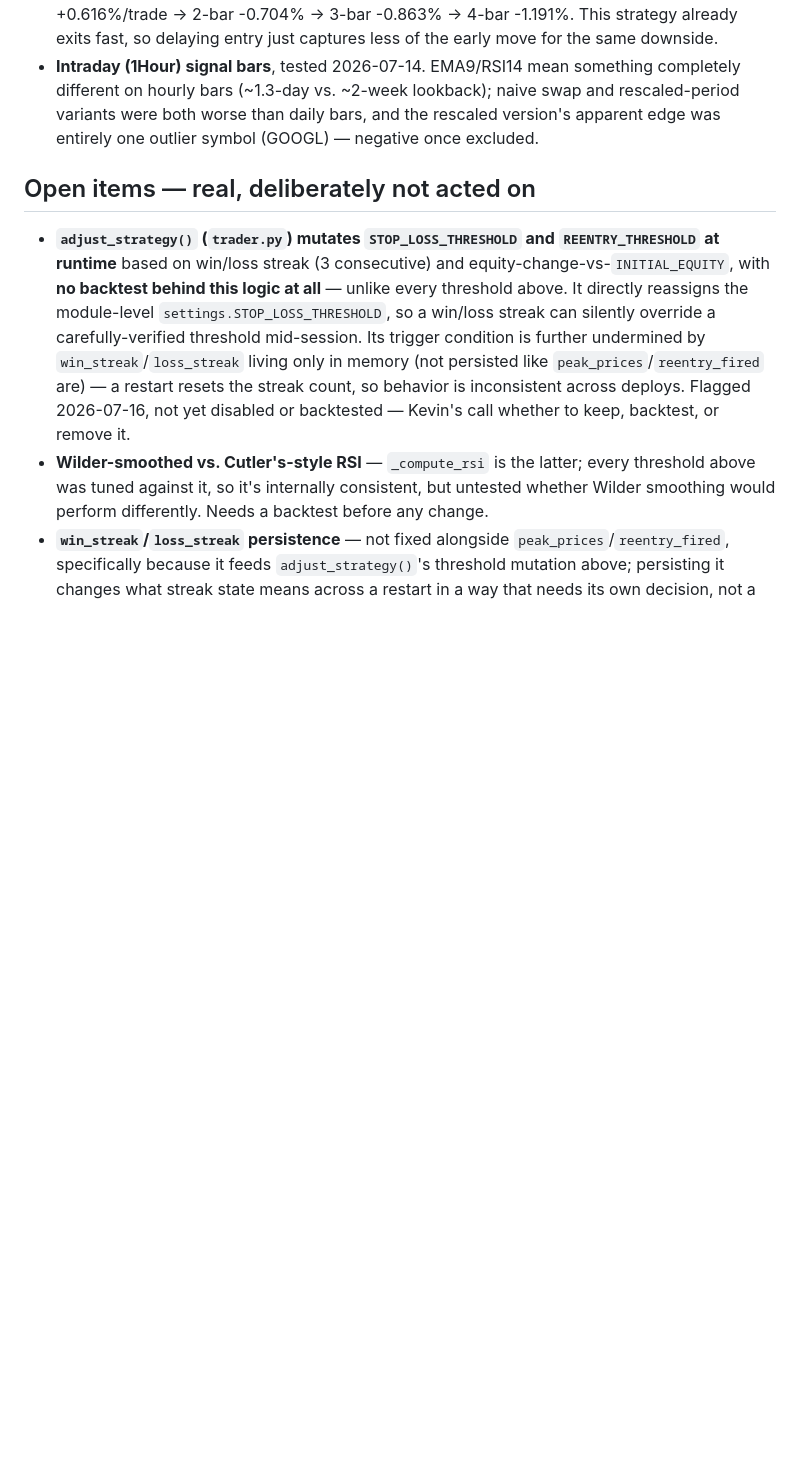
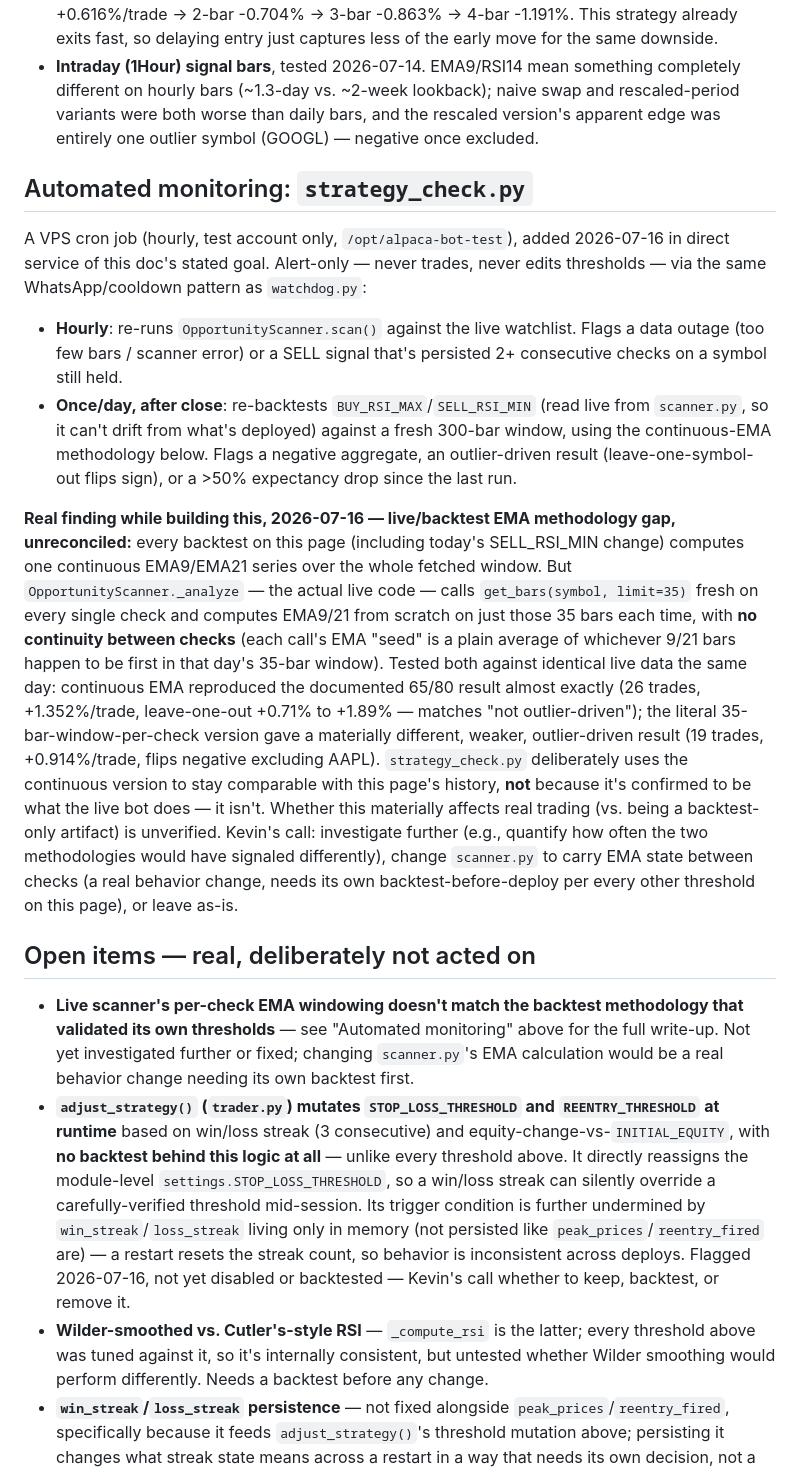
Before and after one commit to kevcanning2021/AlpacaTradingBot, a Markdown page: STRATEGY.md, the part around the change. Rendered like a GitHub page; blank space fills up the shorter version.

Commit message:
Document strategy_check.py and the live/backtest EMA methodology gap
STRATEGY.md and KNOWN_LIMITATIONS.md now describe the new hourly VPS
cron job, and flag as an open item that the live scanner recomputes
EMA9/21 from scratch on only the last 35 fetched bars every check,
with no continuity between checks -- unlike the continuous-EMA
methodology that validated the deployed thresholds.

```diff
--- a/STRATEGY.md
+++ b/STRATEGY.md
@@ -102,8 +102,53 @@ watchlist, using the exact live scanner logic:
   daily bars, and the rescaled version's apparent edge was entirely one
   outlier symbol (GOOGL) — negative once excluded.
 
+## Automated monitoring: `strategy_check.py`
+
+A VPS cron job (hourly, test account only, `/opt/alpaca-bot-test`), added
+2026-07-16 in direct service of this doc's stated goal. Alert-only —
+never trades, never edits thresholds — via the same WhatsApp/cooldown
+pattern as `watchdog.py`:
+
+- **Hourly**: re-runs `OpportunityScanner.scan()` against the live
+  watchlist. Flags a data outage (too few bars / scanner error) or a SELL
+  signal that's persisted 2+ consecutive checks on a symbol still held.
+- **Once/day, after close**: re-backtests `BUY_RSI_MAX`/`SELL_RSI_MIN`
+  (read live from `scanner.py`, so it can't drift from what's deployed)
+  against a fresh 300-bar window, using the continuous-EMA methodology
+  below. Flags a negative aggregate, an outlier-driven result
+  (leave-one-symbol-out flips sign), or a >50% expectancy drop since the
+  last run.
+
+**Real finding while building this, 2026-07-16 — live/backtest EMA
+methodology gap, unreconciled:** every backtest on this page (including
+today's SELL_RSI_MIN change) computes one continuous EMA9/EMA21 series
+over the whole fetched window. But `OpportunityScanner._analyze` — the
+actual live code — calls `get_bars(symbol, limit=35)` fresh on every
+single check and computes EMA9/21 from scratch on just those 35 bars each
+time, with **no continuity between checks** (each call's EMA "seed" is a
+plain average of whichever 9/21 bars happen to be first in that day's
+35-bar window). Tested both against identical live data the same day:
+continuous EMA reproduced the documented 65/80 result almost exactly (26
+trades, +1.352%/trade, leave-one-out +0.71% to +1.89% — matches
+"not outlier-driven"); the literal 35-bar-window-per-check version gave a
+materially different, weaker, outlier-driven result (19 trades,
++0.914%/trade, flips negative excluding AAPL). `strategy_check.py`
+deliberately uses the continuous version to stay comparable with this
+page's history, **not** because it's confirmed to be what the live bot
+does — it isn't. Whether this materially affects real trading (vs. being
+a backtest-only artifact) is unverified. Kevin's call: investigate further
+(e.g., quantify how often the two methodologies would have signaled
+differently), change `scanner.py` to carry EMA state between checks
+(a real behavior change, needs its own backtest-before-deploy per every
+other threshold on this page), or leave as-is.
+
 ## Open items — real, deliberately not acted on
 
+- **Live scanner's per-check EMA windowing doesn't match the backtest
+  methodology that validated its own thresholds** — see "Automated
+  monitoring" above for the full write-up. Not yet investigated further
+  or fixed; changing `scanner.py`'s EMA calculation would be a real
+  behavior change needing its own backtest first.
 - **`adjust_strategy()` (`trader.py`) mutates `STOP_LOSS_THRESHOLD` and
   `REENTRY_THRESHOLD` at runtime** based on win/loss streak (3 consecutive)
   and equity-change-vs-`INITIAL_EQUITY`, with **no backtest behind this
```
Also changed, not shown: KNOWN_LIMITATIONS.md (+12 -0 lines).
